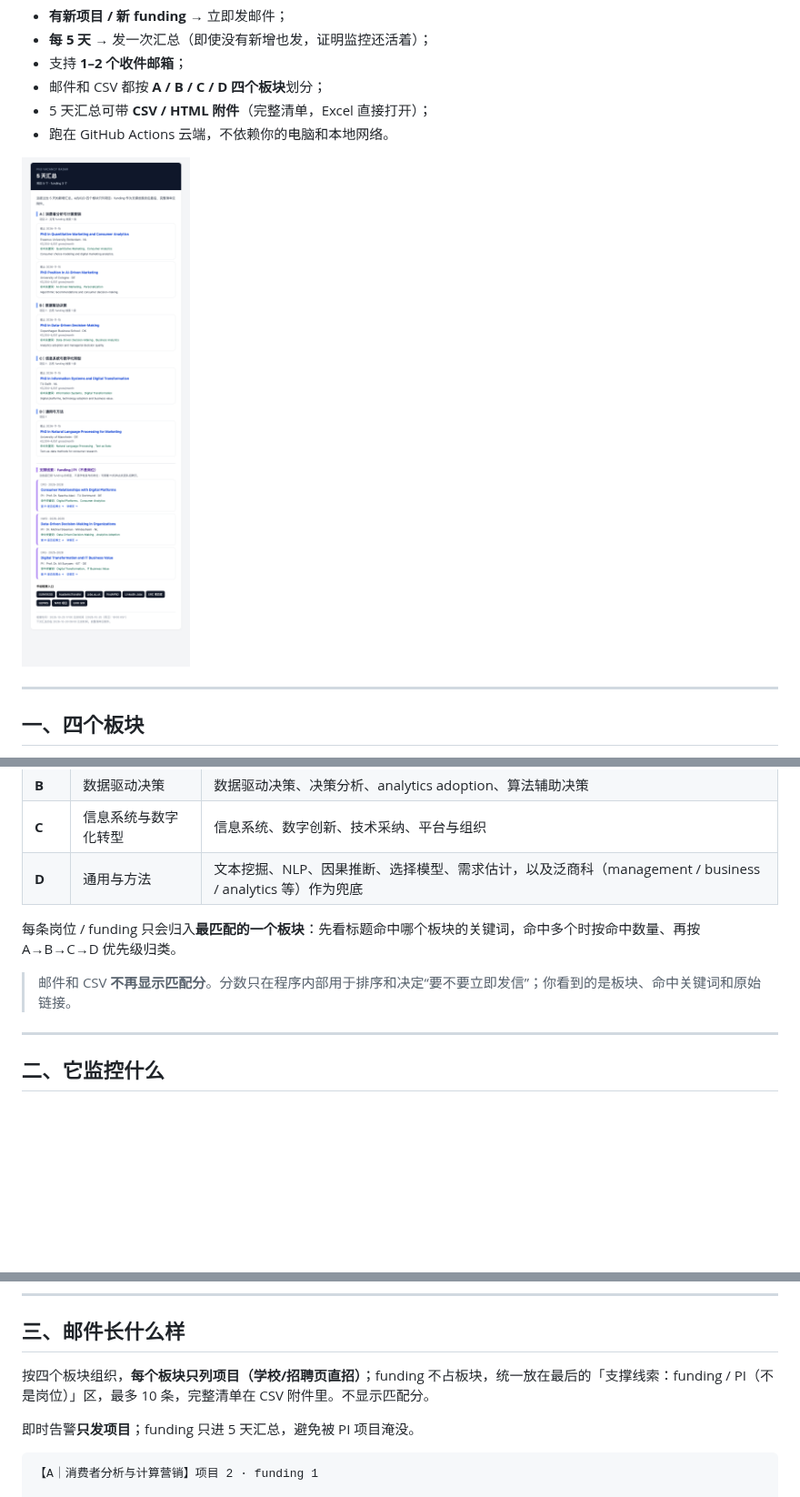
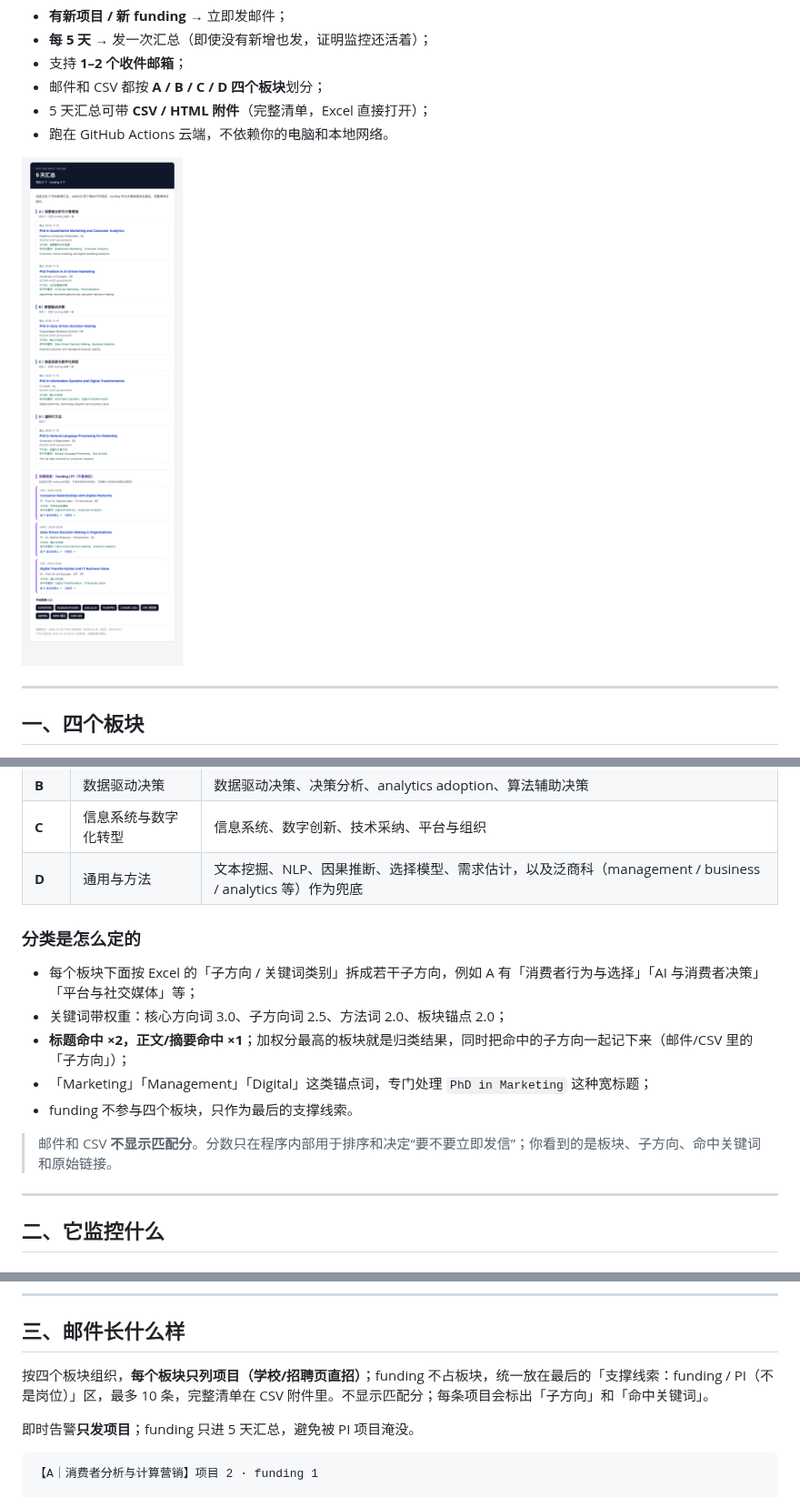
Before and after one commit to Marshall-Ge/phd-vacancy-radar, a Markdown page: README.md, 3 parts joined by grey strips. Shown at 91% size. Rendered like a GitHub page; pictures changed too: docs/digest_preview.png; blank space fills up the shorter version.

```diff
--- a/README.md
+++ b/README.md
@@ -26,9 +26,15 @@
 | **C** | 信息系统与数字化转型 | 信息系统、数字创新、技术采纳、平台与组织 |
 | **D** | 通用与方法 | 文本挖掘、NLP、因果推断、选择模型、需求估计，以及泛商科（management / business / analytics 等）作为兜底 |
 
-每条岗位 / funding 只会归入**最匹配的一个板块**：先看标题命中哪个板块的关键词，命中多个时按命中数量、再按 A→B→C→D 优先级归类。
+### 分类是怎么定的
 
-> 邮件和 CSV **不再显示匹配分**。分数只在程序内部用于排序和决定“要不要立即发信”；你看到的是板块、命中关键词和原始链接。
+- 每个板块下面按 Excel 的「子方向 / 关键词类别」拆成若干子方向，例如 A 有「消费者行为与选择」「AI 与消费者决策」「平台与社交媒体」等；
+- 关键词带权重：核心方向词 3.0、子方向词 2.5、方法词 2.0、板块锚点 2.0；
+- **标题命中 ×2，正文/摘要命中 ×1**；加权分最高的板块就是归类结果，同时把命中的子方向一起记下来（邮件/CSV 里的「子方向」）；
+- 「Marketing」「Management」「Digital」这类锚点词，专门处理 `PhD in Marketing` 这种宽标题；
+- funding 不参与四个板块，只作为最后的支撑线索。
+
+> 邮件和 CSV **不显示匹配分**。分数只在程序内部用于排序和决定“要不要立即发信”；你看到的是板块、子方向、命中关键词和原始链接。
 
 ---
 
@@ -70,7 +76,7 @@ EURAXESS、FindAPhD、Academic Positions、LinkedIn Jobs、ERC 项目库、DFF
 
 ## 三、邮件长什么样
 
-按四个板块组织，**每个板块只列项目（学校/招聘页直招）**；funding 不占板块，统一放在最后的「支撑线索：funding / PI（不是岗位）」区，最多 10 条，完整清单在 CSV 附件里。不显示匹配分。
+按四个板块组织，**每个板块只列项目（学校/招聘页直招）**；funding 不占板块，统一放在最后的「支撑线索：funding / PI（不是岗位）」区，最多 10 条，完整清单在 CSV 附件里。不显示匹配分；每条项目会标出「子方向」和「命中关键词」。
 
 即时告警**只发项目**；funding 只进 5 天汇总，避免被 PI 项目淹没。
 
```
Also changed, not shown: other parts of README.md (+1 -1 lines), 6 other files.
